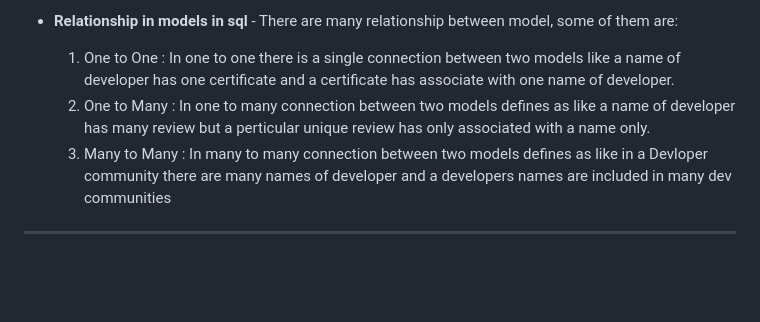
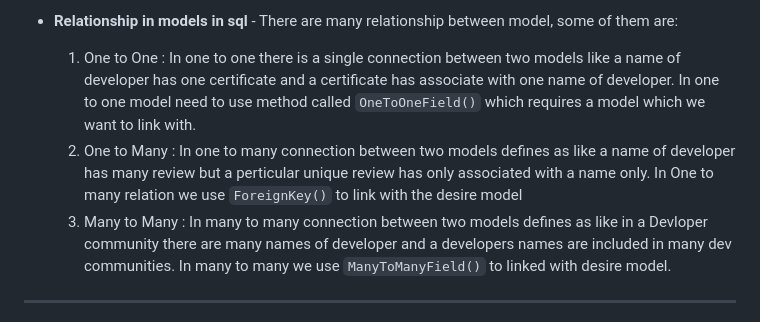
Before and after one commit to MithuBitz/Django-Playground, a Markdown page: Readme.md, the part around the change. Drawn GitHub-style; blank space fills up the shorter version.

```diff
--- a/Readme.md
+++ b/Readme.md
@@ -40,9 +40,9 @@
 - **Transfer data from db to frontend** - To fetch data from the db into views we need to import the model and from that model go to the objects then do operation like all, aggregate, etc for manipulating the data like to fetch all data from db ` names = <model_name>.objects.all()` and then send that data inside the render method. Now we can use this data to show on the page by declareing it in a block on template page.
 
 - **Relationship in models in sql** - There are many relationship between model, some of them are:
-  1. One to One : In one to one there is a single connection between two models like a name of developer has one certificate and a certificate has associate with one name of developer.
-  2. One to Many : In one to many connection between two models defines as like a name of developer has many review but a perticular unique review has only associated with a name only.
-  3. Many to Many : In many to many connection between two models defines as like in a Devloper community there are many names of developer and a developers names are included in many dev communities
+  1. One to One : In one to one there is a single connection between two models like a name of developer has one certificate and a certificate has associate with one name of developer. In one to one model need to use method called `OneToOneField()` which requires a model which we want to link with.
+  2. One to Many : In one to many connection between two models defines as like a name of developer has many review but a perticular unique review has only associated with a name only. In One to many relation we use `ForeignKey()` to link with the desire model
+  3. Many to Many : In many to many connection between two models defines as like in a Devloper community there are many names of developer and a developers names are included in many dev communities. In many to many we use `ManyToManyField()` to linked with desire model.
 
 ---
 
```
